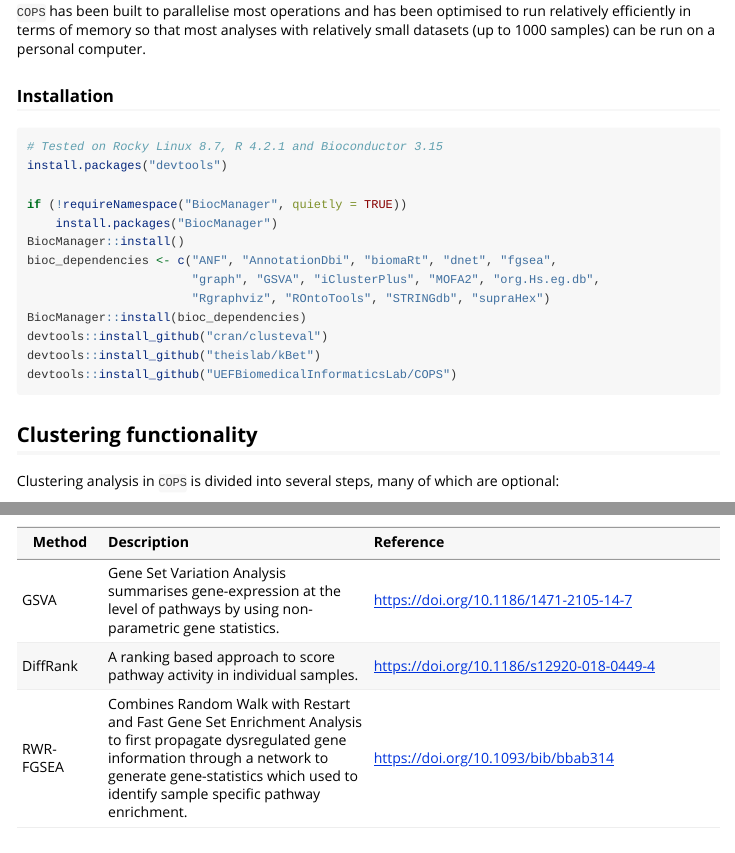
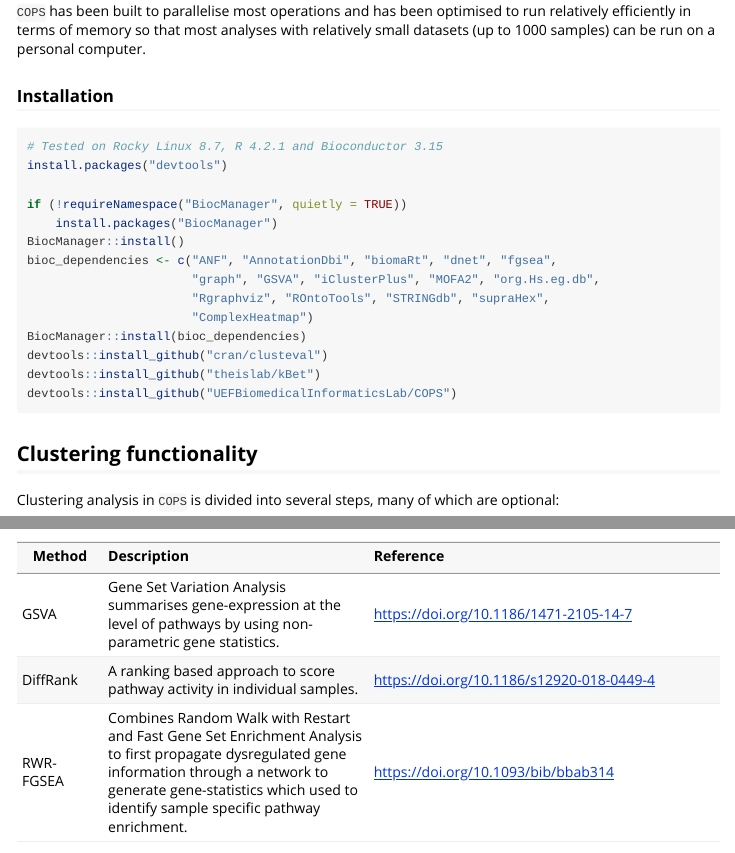
Before and after one commit to UEFBiomedicalInformaticsLab/COPS, an R Markdown document (vignettes/Psoriasis.Rmd): the page in a window 1100 px wide, from 600 px down, and a second part further down, joined at a grey line. Rendered offline with R 4.5, knitr and Pandoc, with nearby package versions; some code elsewhere in the file could not run offline; long lines of code are wrapped.

Commit message:
Update Psoriasis.Rmd

```diff
--- a/vignettes/Psoriasis.Rmd
+++ b/vignettes/Psoriasis.Rmd
@@ -51,7 +51,8 @@ if (!requireNamespace("BiocManager", quietly = TRUE))
 BiocManager::install()
 bioc_dependencies <- c("ANF", "AnnotationDbi", "biomaRt", "dnet", "fgsea",
                        "graph", "GSVA", "iClusterPlus", "MOFA2", "org.Hs.eg.db",
-                       "Rgraphviz", "ROntoTools", "STRINGdb", "supraHex")
+                       "Rgraphviz", "ROntoTools", "STRINGdb", "supraHex",
+                       "ComplexHeatmap")
 BiocManager::install(bioc_dependencies)
 devtools::install_github("cran/clusteval")
 devtools::install_github("theislab/kBet")
```
